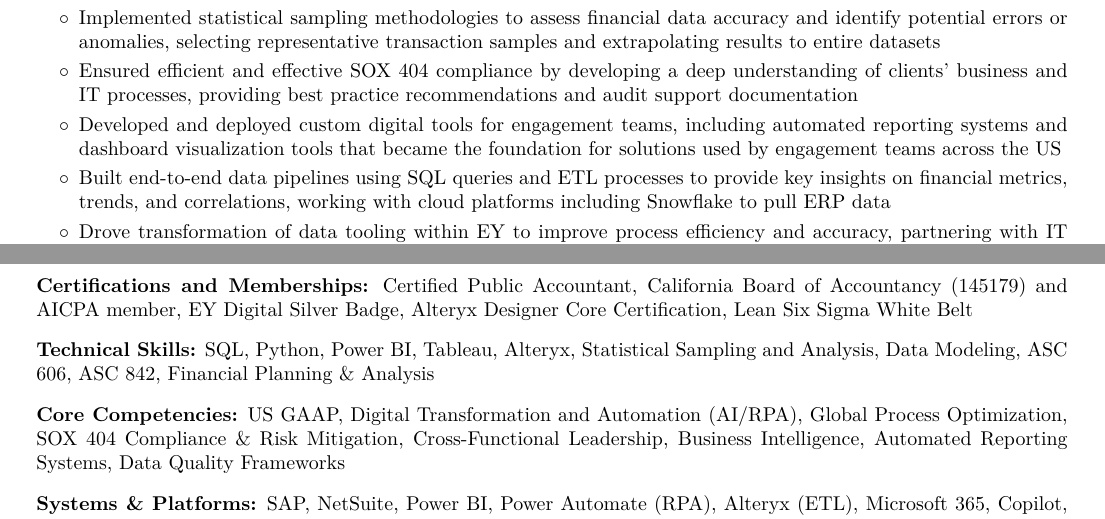
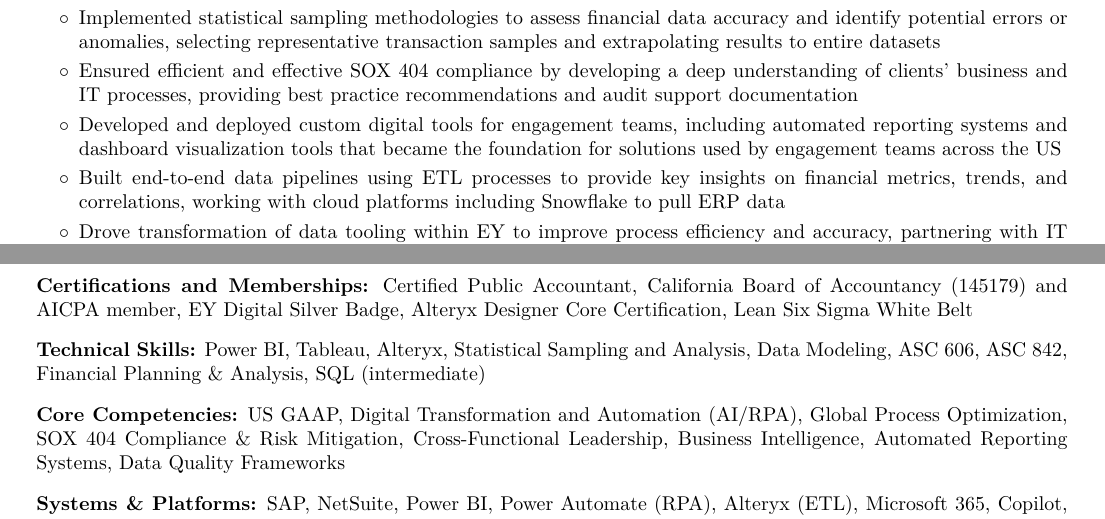
Before and after one commit to lyssapeck/resume, a LaTeX CV (alyssa_peck_resume.tex): two parts of the page, joined at a grey line, cut so that both start at the same text. Compiled offline with pdfLaTeX.

Commit message:
audited by claude for accuracy to answers

```diff
--- a/alyssa_peck_resume.tex
+++ b/alyssa_peck_resume.tex
@@ -187,7 +187,7 @@
                 \item Implemented statistical sampling methodologies to assess financial data accuracy and identify potential errors or anomalies, selecting representative transaction samples and extrapolating results to entire datasets
                 \item Ensured efficient and effective SOX 404 compliance by developing a deep understanding of clients' business and IT processes, providing best practice recommendations and audit support documentation
                 \item Developed and deployed custom digital tools for engagement teams, including automated reporting systems and dashboard visualization tools that became the foundation for solutions used by engagement teams across the US
-                \item Built end-to-end data pipelines using SQL queries and ETL processes to provide key insights on financial metrics, trends, and correlations, working with cloud platforms including Snowflake to pull ERP data
+                \item Built end-to-end data pipelines using ETL processes to provide key insights on financial metrics, trends, and correlations, working with cloud platforms including Snowflake to pull ERP data
                 \item Drove transformation of data tooling within EY to improve process efficiency and accuracy, partnering with IT teams to provision new systems and build scalable analytical solutions for data processing
                 \item Created evidence-based financial audit visualizations and generated automated reporting systems to facilitate external audits and compliance requirements
                 \item External recognition by the San Francisco Business Times/CAL CPA as an honoree of the Next Generation in Accounting
@@ -225,7 +225,7 @@
         \vspace{0.2 cm}
 
         \begin{onecolentry}
-            \textbf{Technical Skills:} SQL, Python, Power BI, Tableau, Alteryx, Statistical Sampling and Analysis, Data Modeling, ASC 606, ASC 842, Financial Planning \& Analysis
+            \textbf{Technical Skills:} Power BI, Tableau, Alteryx, Statistical Sampling and Analysis, Data Modeling, ASC 606, ASC 842, Financial Planning \& Analysis, SQL (intermediate)
         \end{onecolentry}
 
         \vspace{0.2 cm}
```
Also changed, not shown: output/2025-07-23_alyssa_peck_resume.pdf.
